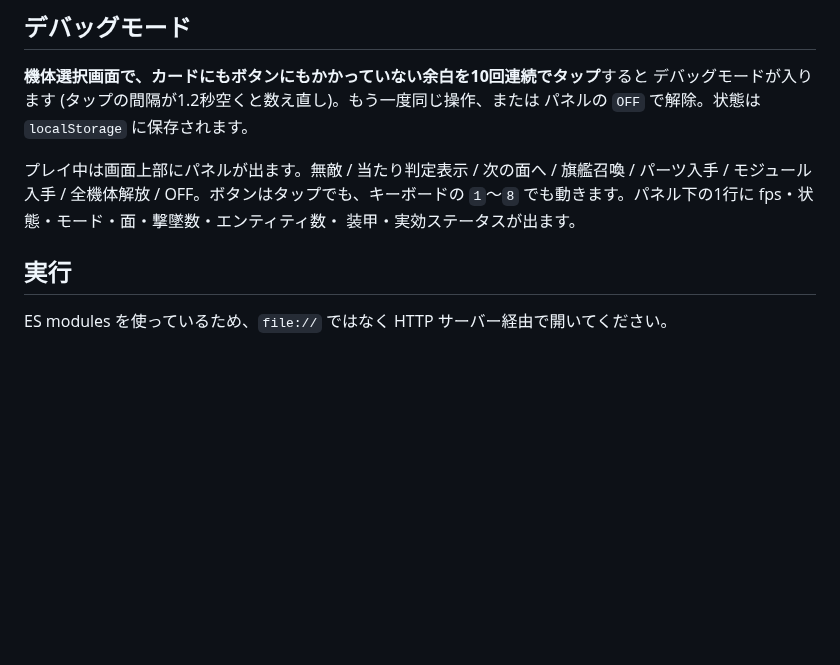
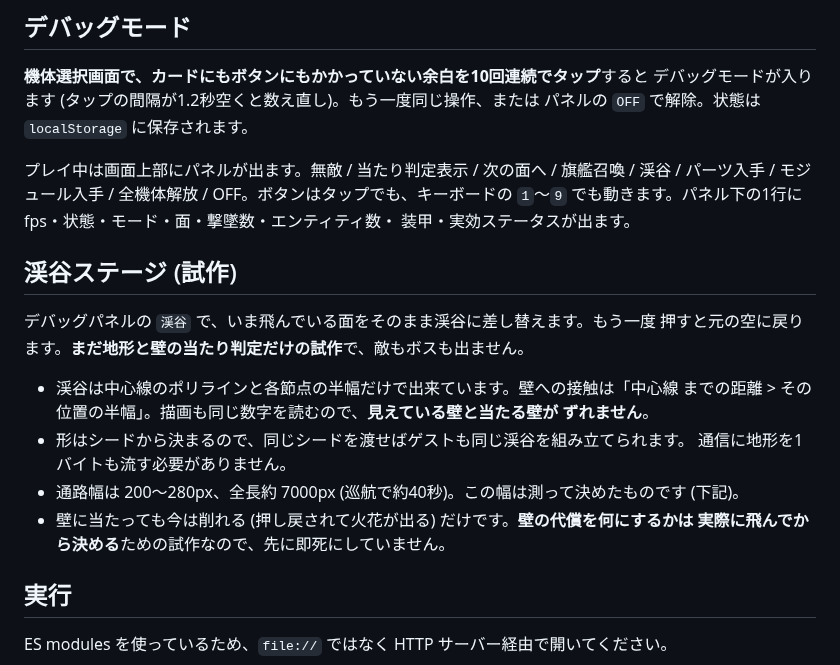
Before and after one commit to tsumugilabs/stg1, a Markdown page: README.md, the part around the change. Drawn GitHub-style; blank space fills up the shorter version.

```diff
--- a/README.md
+++ b/README.md
@@ -402,9 +402,24 @@ S.WIND は 2084 の旗艦を撃破して1周すると解放されます。タイ
 パネルの `OFF` で解除。状態は `localStorage` に保存されます。
 
 プレイ中は画面上部にパネルが出ます。無敵 / 当たり判定表示 / 次の面へ / 旗艦召喚 /
-パーツ入手 / モジュール入手 / 全機体解放 / OFF。ボタンはタップでも、キーボードの
-`1`〜`8` でも動きます。パネル下の1行に fps・状態・モード・面・撃墜数・エンティティ数・
+渓谷 / パーツ入手 / モジュール入手 / 全機体解放 / OFF。ボタンはタップでも、キーボードの
+`1`〜`9` でも動きます。パネル下の1行に fps・状態・モード・面・撃墜数・エンティティ数・
 装甲・実効ステータスが出ます。
+
+## 渓谷ステージ (試作)
+
+デバッグパネルの `渓谷` で、いま飛んでいる面をそのまま渓谷に差し替えます。もう一度
+押すと元の空に戻ります。**まだ地形と壁の当たり判定だけの試作**で、敵もボスも出ません。
+
+- 渓谷は中心線のポリラインと各節点の半幅だけで出来ています。壁への接触は「中心線
+  までの距離 > その位置の半幅」。描画も同じ数字を読むので、**見えている壁と当たる壁が
+  ずれません**。
+- 形はシードから決まるので、同じシードを渡せばゲストも同じ渓谷を組み立てられます。
+  通信に地形を1バイトも流す必要がありません。
+- 通路幅は 200〜280px、全長約 7000px (巡航で約40秒)。この幅は測って決めたものです
+  (下記)。
+- 壁に当たっても今は削れる (押し戻されて火花が出る) だけです。**壁の代償を何にするかは
+  実際に飛んでから決める**ための試作なので、先に即死にしていません。
 
 ## 実行
 
```
Also changed, not shown: docs/screenshot-canyon-chamber.png (added), docs/screenshot-canyon-mouth.png (added), docs/screenshot-canyon-phone.png (added), docs/screenshot-canyon-run.png (added), 9 other files.
